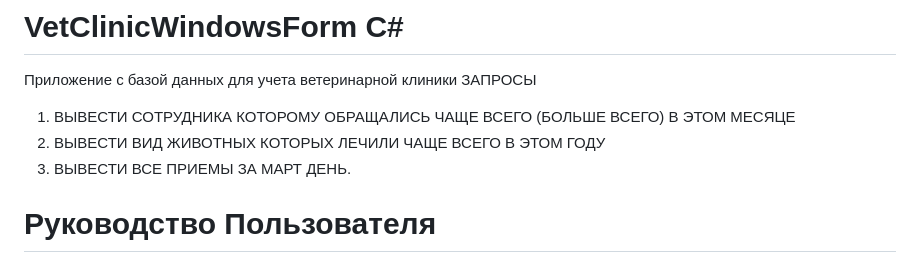
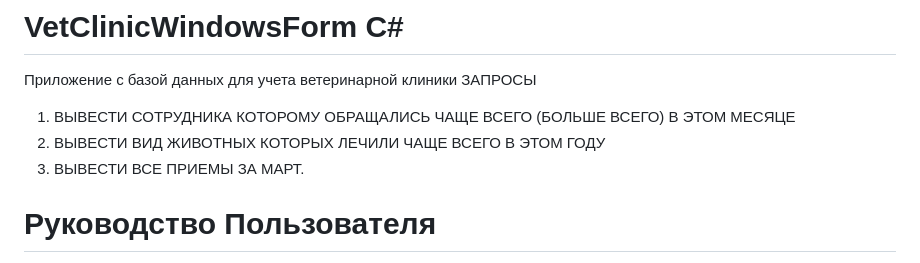
Before and after one commit to 11savok11/VetClinicWindowsForm, a Markdown page: README.md, the part around the change. Rendered like a GitHub page.

```diff
--- a/README.md
+++ b/README.md
@@ -3,7 +3,7 @@
 ЗАПРОСЫ
 1) ВЫВЕСТИ СОТРУДНИКА КОТОРОМУ ОБРАЩАЛИСЬ ЧАЩЕ ВСЕГО (БОЛЬШЕ ВСЕГО) В ЭТОМ МЕСЯЦЕ
 2) ВЫВЕСТИ ВИД ЖИВОТНЫХ КОТОРЫХ ЛЕЧИЛИ ЧАЩЕ ВСЕГО В ЭТОМ ГОДУ
-3) ВЫВЕСТИ ВСЕ ПРИЕМЫ ЗА МАРТ ДЕНЬ.
+3) ВЫВЕСТИ ВСЕ ПРИЕМЫ ЗА МАРТ.
 
 # Руководство Пользователя
 
```
